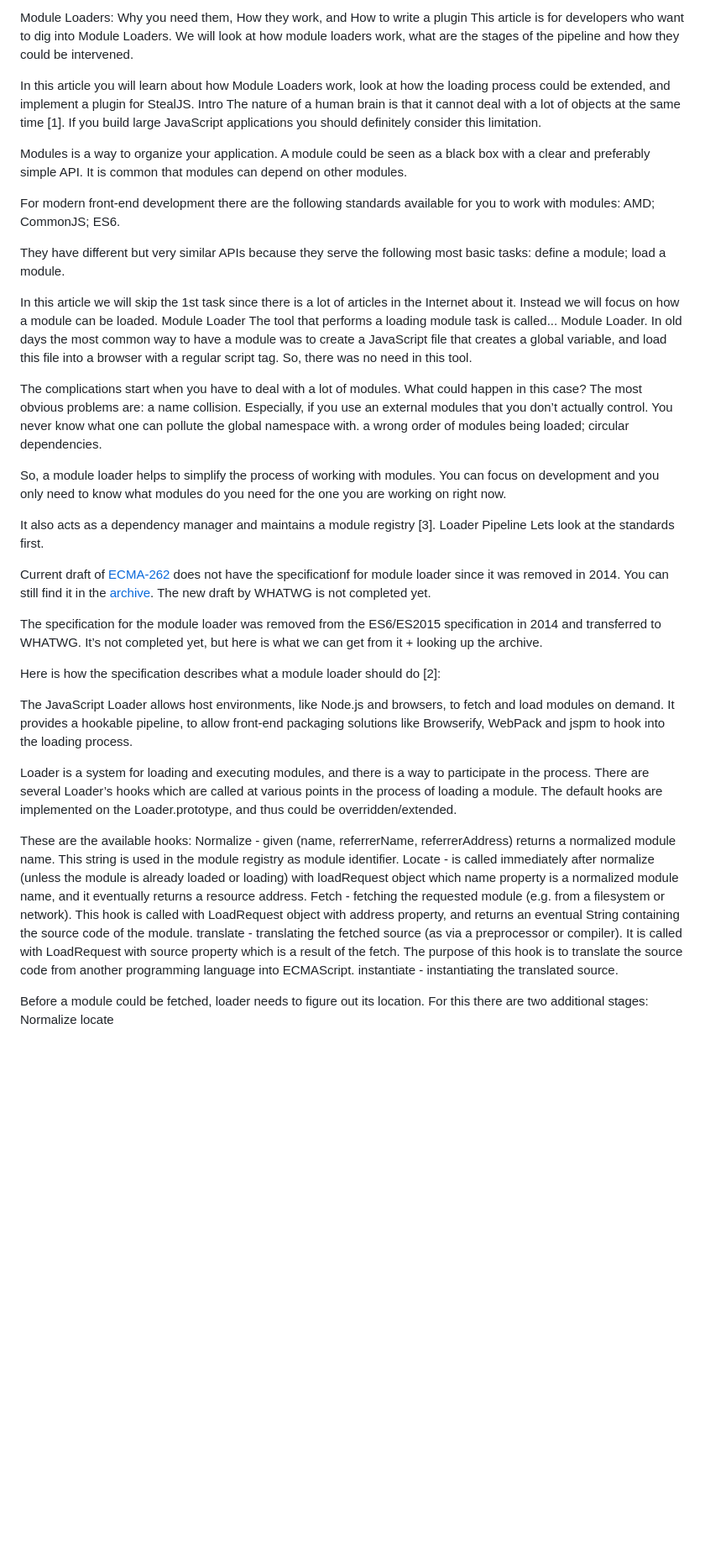
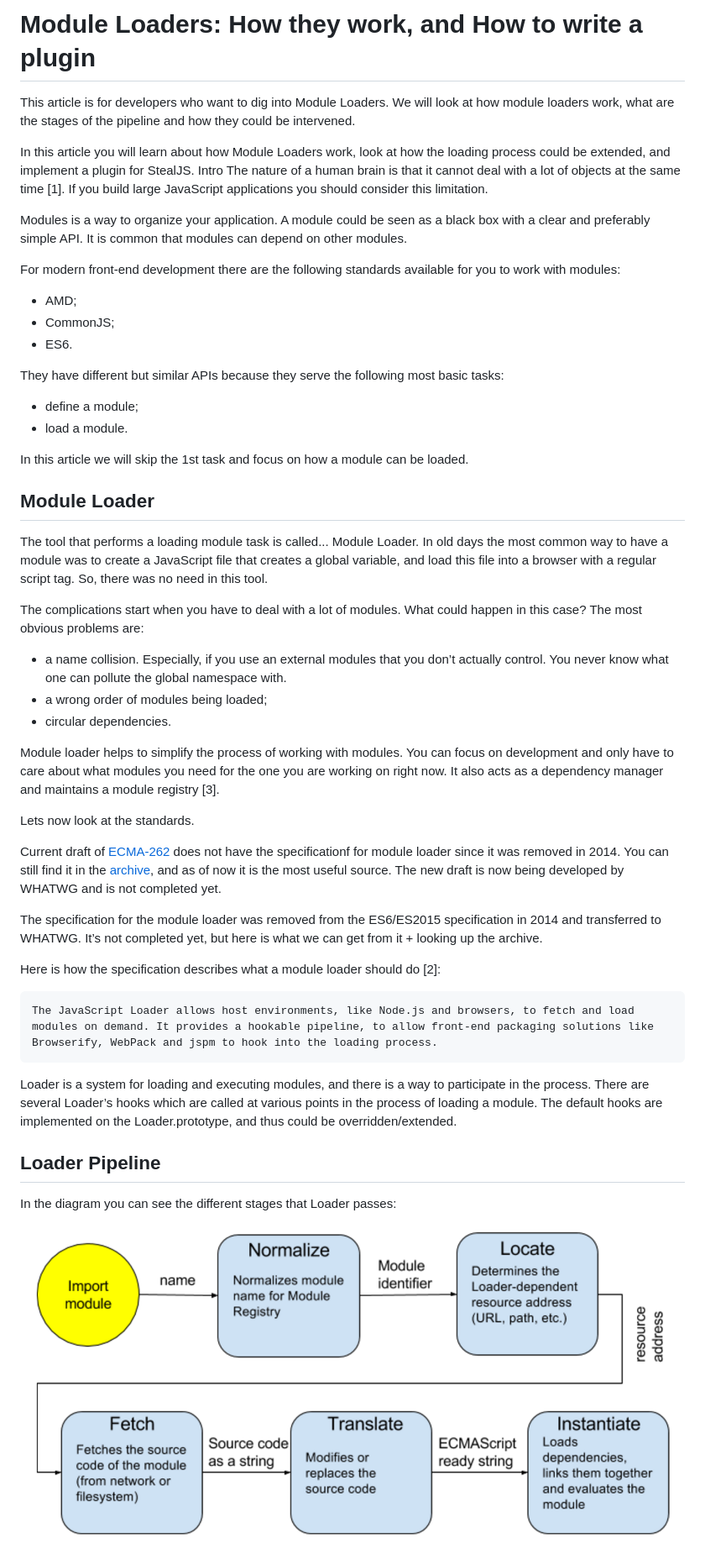
Before and after one commit to ilyavf/module-loader-post, a Markdown page: article-try-1.md, the part around the change printed below. Shown: that part at 84% size. Drawn GitHub-style; pictures changed too: loader-pipeline.png (added); blank space fills up the shorter version.

Commit message:
loader pipeline and hooks with signatures

````diff
--- a/article-try-1.md
+++ b/article-try-1.md
@@ -1,55 +1,51 @@
-Module Loaders: Why you need them, How they work, and How to write a plugin
+# Module Loaders: How they work, and How to write a plugin
+
 This article is for developers who want to dig into Module Loaders. We will look at how module loaders work, what are the stages of the pipeline and how they could be intervened.
 
 In this article you will learn about how Module Loaders work, look at how the loading process could be extended, and implement a plugin for StealJS.
 Intro
-The nature of a human brain is that it cannot deal with a lot of objects at the same time [1]. If you build large JavaScript applications you should definitely consider this limitation.
+The nature of a human brain is that it cannot deal with a lot of objects at the same time [1]. If you build large JavaScript applications you should consider this limitation.
 
 Modules is a way to organize your application. A module could be seen as a black box with a clear and preferably simple API. It is common that modules can depend on other modules.
 
 For modern front-end development there are the following standards available for you to work with modules:
-AMD;
-CommonJS;
-ES6.
+- AMD;
+- CommonJS;
+- ES6.
 
-They have different but very similar APIs because they serve the following most basic tasks:
-define a module;
-load a module.
+They have different but similar APIs because they serve the following most basic tasks:
+- define a module;
+- load a module.
 
-In this article we will skip the 1st task since there is a lot of articles in the Internet about it. Instead we will focus on how a module can be loaded.
-Module Loader
+In this article we will skip the 1st task and focus on how a module can be loaded.
+
+## Module Loader
+
 The tool that performs a loading module task is called... Module Loader. In old days the most common way to have a module was to create a JavaScript file that creates a global variable, and load this file into a browser with a regular script tag. So, there was no need in this tool.
 
 The complications start when you have to deal with a lot of modules. What could happen in this case? The most obvious problems are:
-a name collision. Especially, if you use an external modules that you don’t actually control. You never know what one can pollute the global namespace with.
-a wrong order of modules being loaded;
-circular dependencies.
+- a name collision. Especially, if you use an external modules that you don’t actually control. You never know what one can pollute the global namespace with.
+- a wrong order of modules being loaded;
+- circular dependencies.
 
-So, a module loader helps to simplify the process of working with modules. You can focus on development and you only need to know what modules do you need for the one you are working on right now.
+Module loader helps to simplify the process of working with modules. You can focus on development and only have to care about what modules you need for the one you are working on right now. It also acts as a dependency manager and maintains a module registry [3].
 
-It also acts as a dependency manager and maintains a module registry [3].
-Loader Pipeline
-Lets look at the standards first.
+Lets now look at the standards.
 
-Current draft of [ECMA-262](https://tc39.github.io/ecma262/) does not have the specificationf for module loader since it was removed in 2014. You can still find it in the [archive](http://wiki.ecmascript.org/doku.php?id=harmony:specification_drafts#august_24_2014_draft_rev_27). The new draft by WHATWG is not completed yet.
+Current draft of [ECMA-262](https://tc39.github.io/ecma262/) does not have the specificationf for module loader since it was removed in 2014. You can still find it in the [archive](http://wiki.ecmascript.org/doku.php?id=harmony:specification_drafts#august_24_2014_draft_rev_27), and as of now it is the most useful source. The new draft is now being developed by WHATWG and is not completed yet.
 
 The specification for the module loader was removed from the ES6/ES2015 specification in 2014 and transferred to WHATWG. It’s not completed yet, but here is what we can get from it + looking up the archive.
 
 Here is how the specification describes what a module loader should do [2]:
 
+```
 The JavaScript Loader allows host environments, like Node.js and browsers, to fetch and load modules on demand. It provides a hookable pipeline, to allow front-end packaging solutions like Browserify, WebPack and jspm to hook into the loading process.
-
+```
 
 Loader is a system for loading and executing modules, and there is a way to participate in the process. There are several Loader’s hooks which are called at various points in the process of loading a module. The default hooks are implemented on the Loader.prototype, and thus could be overridden/extended.
 
-These are the available hooks:
-Normalize - given  (name, referrerName, referrerAddress) returns a normalized module name. This string is used in the module registry as module identifier.
-Locate - is called immediately after normalize (unless the module is already loaded or loading) with loadRequest object which name property is a normalized module name, and it eventually returns a resource address.
-Fetch - fetching the requested module (e.g. from a filesystem or network). This hook is called with LoadRequest object with address property, and returns an eventual String containing the source code of the module.
-translate - translating the fetched source (as via a preprocessor or compiler). It is called with LoadRequest with source property which is a result of the fetch. The purpose of this hook is to translate the source code from another programming language into ECMAScript.
-instantiate - instantiating the translated source.
+## Loader Pipeline
+In the diagram you can see the different stages that Loader passes:
 
-Before a module could be fetched, loader needs to figure out its location. For this there are two additional stages:
-Normalize
-locate
+![loader-pipeline](./loader-pipeline.png)
 
````
Also changed, not shown: other parts of article-try-1.md (+78 -7 lines).
